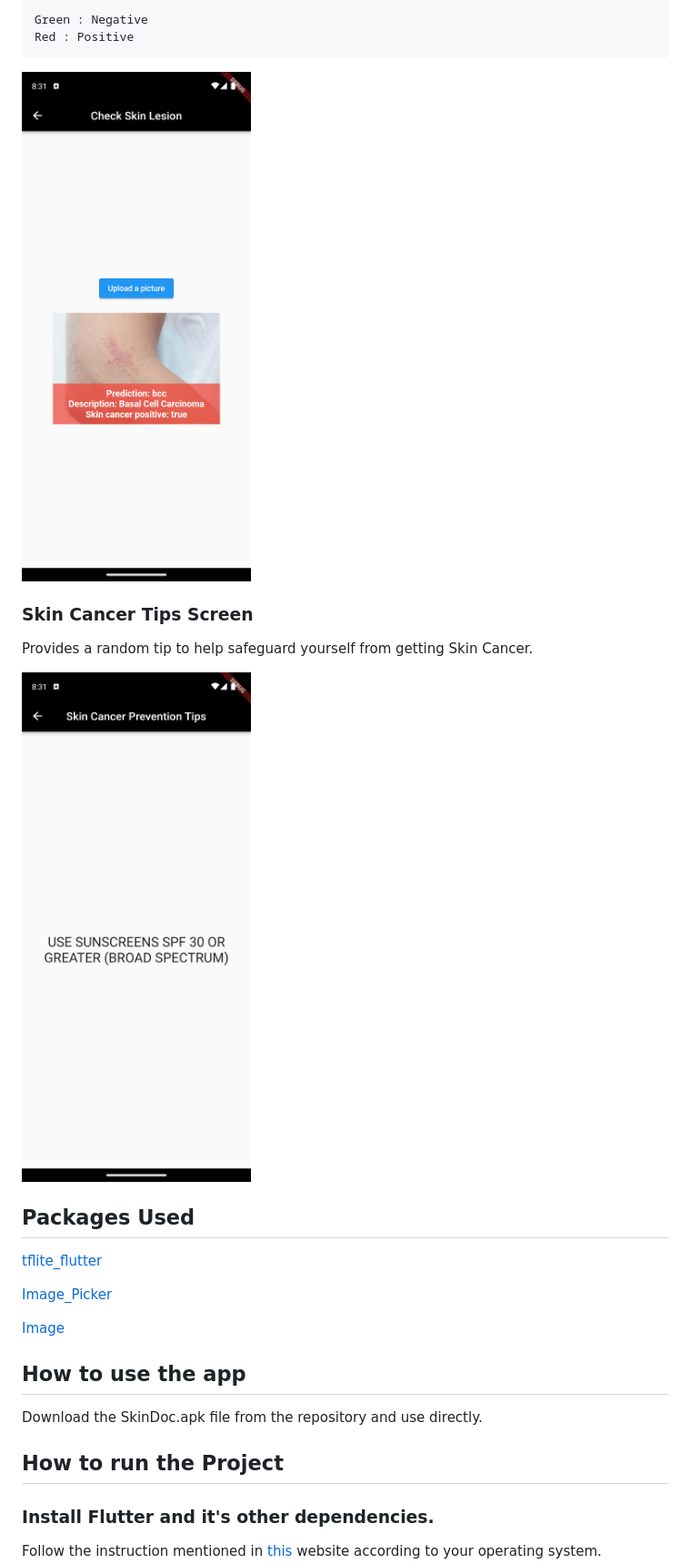
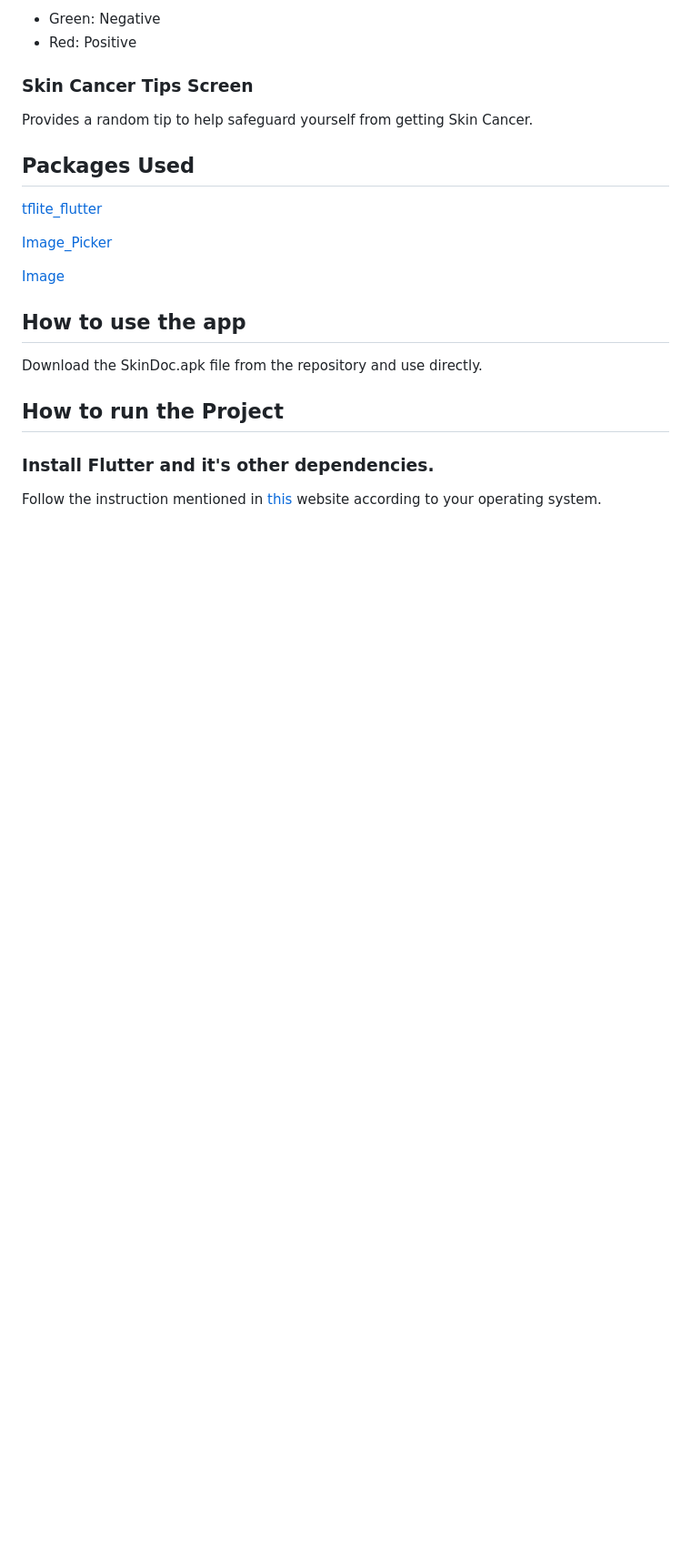
Before and after one commit to Rishabh-git10/SkinDoc, a Markdown page: README.md, the part around one of its changes. Shown at 91% size. GitHub-like rendering; blank space fills up the shorter version.

```diff
--- a/README.md
+++ b/README.md
@@ -52,14 +61,10 @@ Results displays the classification of the Skin Lesion, as well as shows if it c
 
-    Green : Negative
-    Red : Positive
-
-![Result](./screenshots/result.png)
+- Green: Negative
+- Red: Positive
 
 ### Skin Cancer Tips Screen
 
 Provides a random tip to help safeguard yourself from getting Skin Cancer.
-
-![Skin Cancer Tips Screen](./screenshots/skincancertips.png)
 
 ## Packages Used
 
```
Also changed, not shown: other parts of README.md (+17 -8 lines).
